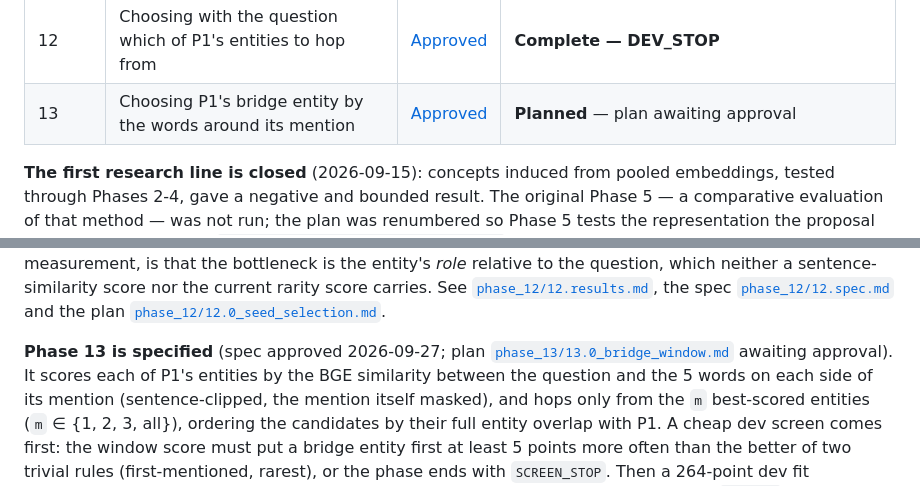
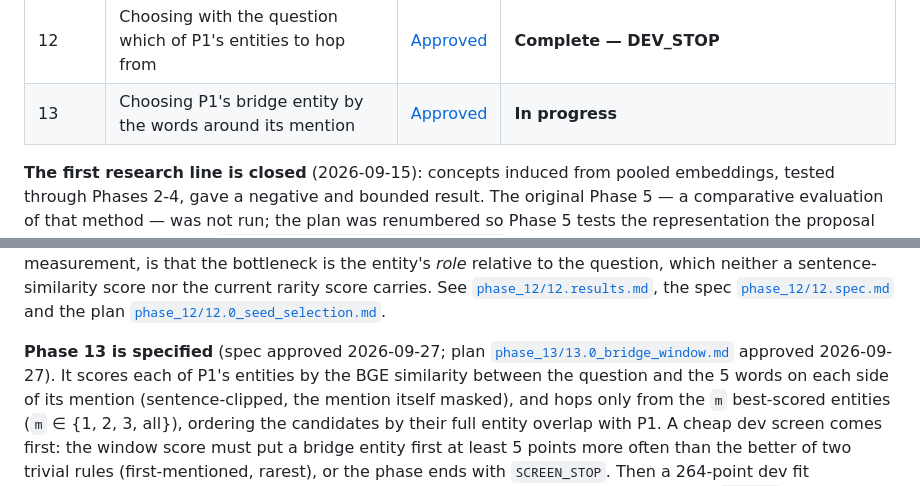
Before and after one commit to mikelju/concept-embeddings-RAG, a Markdown page: docs/plans/0_master_plan.md, 2 parts joined by grey strips. Drawn GitHub-style.

Commit message:
Phase 13: plan approved by the author
Co-Authored-By: Claude Opus 5.5 <noreply@anthropic.com>

```diff
--- a/docs/plans/0_master_plan.md
+++ b/docs/plans/0_master_plan.md
@@ -79,7 +79,7 @@ From Phase 7 onward:
 | 10 | Dense + BM25 + Entity Hop at FullWiki scale (step 1 of 2) | [Approved](phase_10/10.spec.md) | **Complete — THREE_WAY_SUPPORTED** |
 | 11 | A better use of the entities at FullWiki scale (step 2 of 2) | [Approved](phase_11/11.spec.md) | **Complete — DEV_STOP** |
 | 12 | Choosing with the question which of P1's entities to hop from | [Approved](phase_12/12.spec.md) | **Complete — DEV_STOP** |
-| 13 | Choosing P1's bridge entity by the words around its mention | [Approved](phase_13/13.spec.md) | **Planned** — plan awaiting approval |
+| 13 | Choosing P1's bridge entity by the words around its mention | [Approved](phase_13/13.spec.md) | **In progress** |
 
 **The first research line is closed** (2026-09-15): concepts induced from pooled embeddings, tested through Phases 2-4, gave a negative and bounded result. The original Phase 5 — a comparative evaluation of that method — was not run; the plan was renumbered so Phase 5 tests the representation the proposal actually described. See [`phase_4/4.1_research_line_closure.md`](phase_4/4.1_research_line_closure.md).
 
@@ -119,7 +119,7 @@ carries. See [`phase_12/12.results.md`](phase_12/12.results.md), the spec
 [`phase_12/12.0_seed_selection.md`](phase_12/12.0_seed_selection.md).
 
 **Phase 13 is specified** (spec approved 2026-09-27; plan
-[`phase_13/13.0_bridge_window.md`](phase_13/13.0_bridge_window.md) awaiting approval). It scores
+[`phase_13/13.0_bridge_window.md`](phase_13/13.0_bridge_window.md) approved 2026-09-27). It scores
 each of P1's entities by the BGE similarity between the question and the 5 words on each side of
 its mention (sentence-clipped, the mention itself masked), and hops only from the `m` best-scored
 entities (`m` ∈ {1, 2, 3, all}), ordering the candidates by their full entity overlap with P1. A
```
Also changed, not shown: CLAUDE.md (+1 -1 lines), 1 other file.
